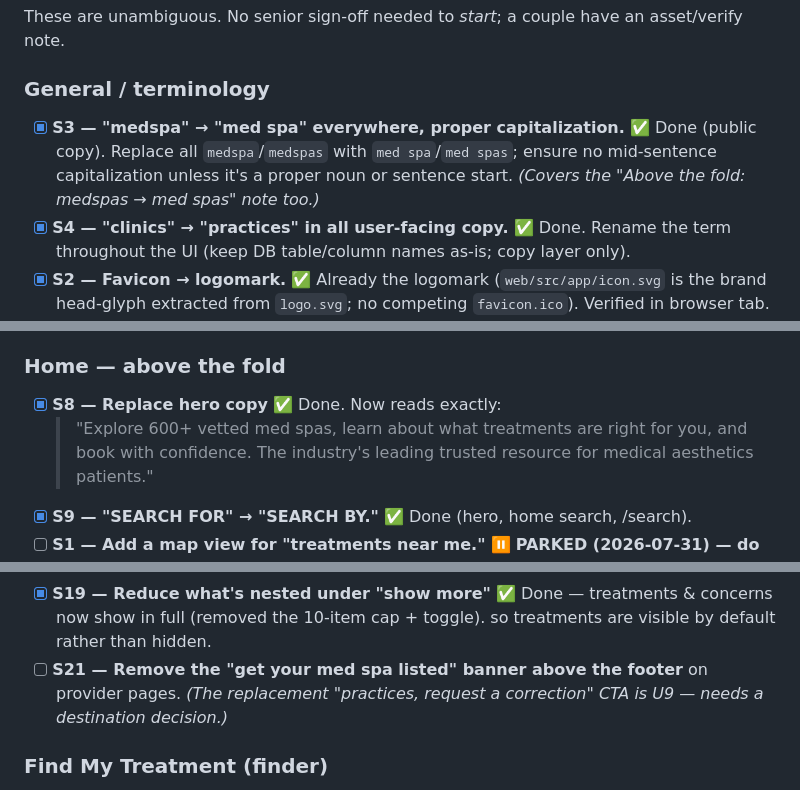
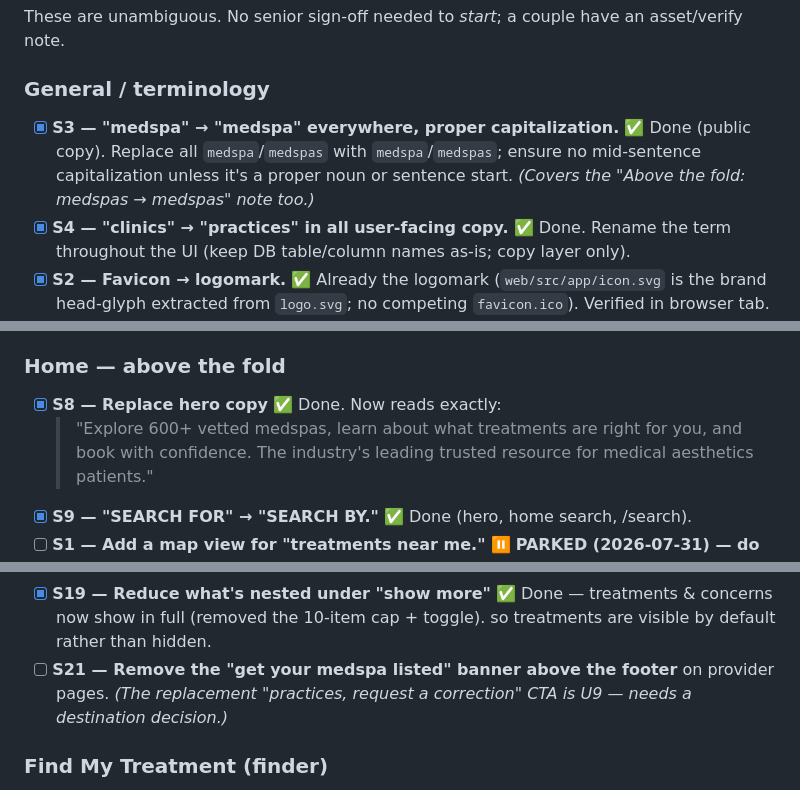
Before and after one commit to devsharmagit/medspa-maps, a Markdown page: MARKETING-TASKS.md, 3 parts joined by grey strips. GitHub-like rendering.

```diff
--- a/MARKETING-TASKS.md
+++ b/MARKETING-TASKS.md
@@ -15,9 +15,9 @@ Every task keeps a stable ID (`S#` / `U#`) so we can reference it as we go.
 These are unambiguous. No senior sign-off needed to *start*; a couple have an asset/verify note.
 
 ### General / terminology
-- [x] **S3 — "medspa" → "med spa" everywhere, proper capitalization.** ✅ Done (public copy). Replace all `medspa`/`medspas`
-  with `med spa`/`med spas`; ensure no mid-sentence capitalization unless it's a proper noun or
-  sentence start. *(Covers the "Above the fold: medspas → med spas" note too.)*
+- [x] **S3 — "medspa" → "medspa" everywhere, proper capitalization.** ✅ Done (public copy). Replace all `medspa`/`medspas`
+  with `medspa`/`medspas`; ensure no mid-sentence capitalization unless it's a proper noun or
+  sentence start. *(Covers the "Above the fold: medspas → medspas" note too.)*
 - [x] **S4 — "clinics" → "practices" in all user-facing copy.** ✅ Done. Rename the term throughout the UI
   (keep DB table/column names as-is; copy layer only).
 - [x] **S2 — Favicon → logomark.** ✅ Already the logomark (`web/src/app/icon.svg` is the brand head-glyph extracted from `logo.svg`; no competing `favicon.ico`). Verified in browser tab. Swap the favicon for the brand logomark. *(Needs the logomark
@@ -29,7 +29,7 @@ These are unambiguous. No senior sign-off needed to *start*; a couple have an as
 
 ### Home — above the fold
 - [x] **S8 — Replace hero copy** ✅ Done. Now reads exactly:
-  > "Explore 600+ vetted med spas, learn about what treatments are right for you, and book with
+  > "Explore 600+ vetted medspas, learn about what treatments are right for you, and book with
   > confidence. The industry's leading trusted resource for medical aesthetics patients."
 - [x] **S9 — "SEARCH FOR" → "SEARCH BY."** ✅ Done (hero, home search, /search).
 - [ ] **S1 — Add a map view for "treatments near me."** ⏸️ **PARKED (2026-07-31) — do NOT build yet.**
@@ -65,7 +65,7 @@ These are unambiguous. No senior sign-off needed to *start*; a couple have an as
 - [x] **S18 — Format phone numbers with dashes** (e.g. `555-123-4567`). ✅ Done — `formatPhoneUs()` on the contact card. *(The call-vs-text capability piece is U8 — still blocked, no data field.)*
 - [x] **S19 — Reduce what's nested under "show more"** ✅ Done — treatments & concerns now show in full (removed the 10-item cap + toggle). so treatments are visible by default rather
   than hidden.
-- [ ] **S21 — Remove the "get your med spa listed" banner above the footer** on provider pages.
+- [ ] **S21 — Remove the "get your medspa listed" banner above the footer** on provider pages.
   *(The replacement "practices, request a correction" CTA is U9 — needs a destination decision.)*
 
 ### Find My Treatment (finder)
```
Also changed, not shown: other parts of MARKETING-TASKS.md (+3 -3 lines), docs/botox-seo-page-content.md (+2 -2 lines), ui/UI-DATA-MAP.md (+1 -1 lines).
